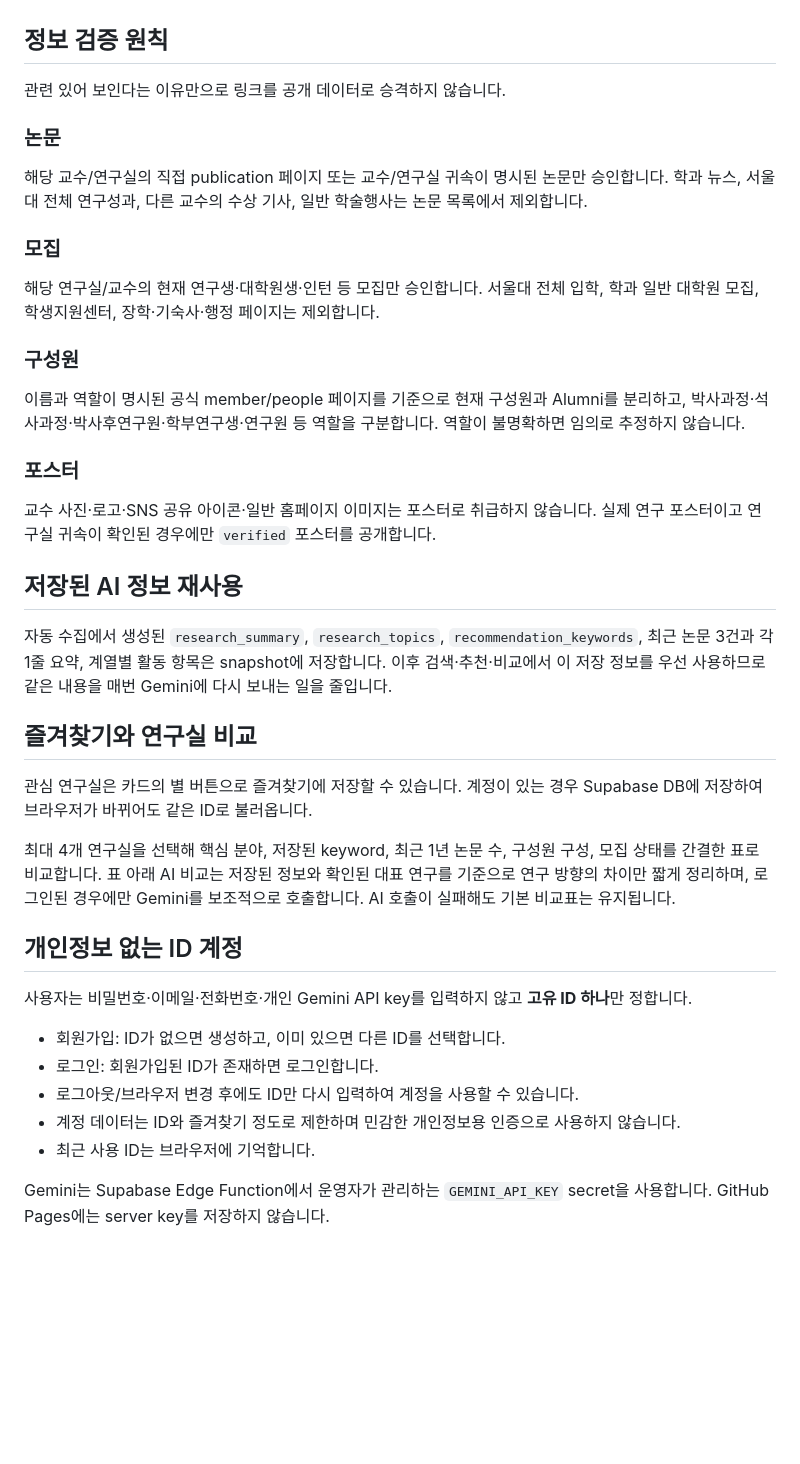
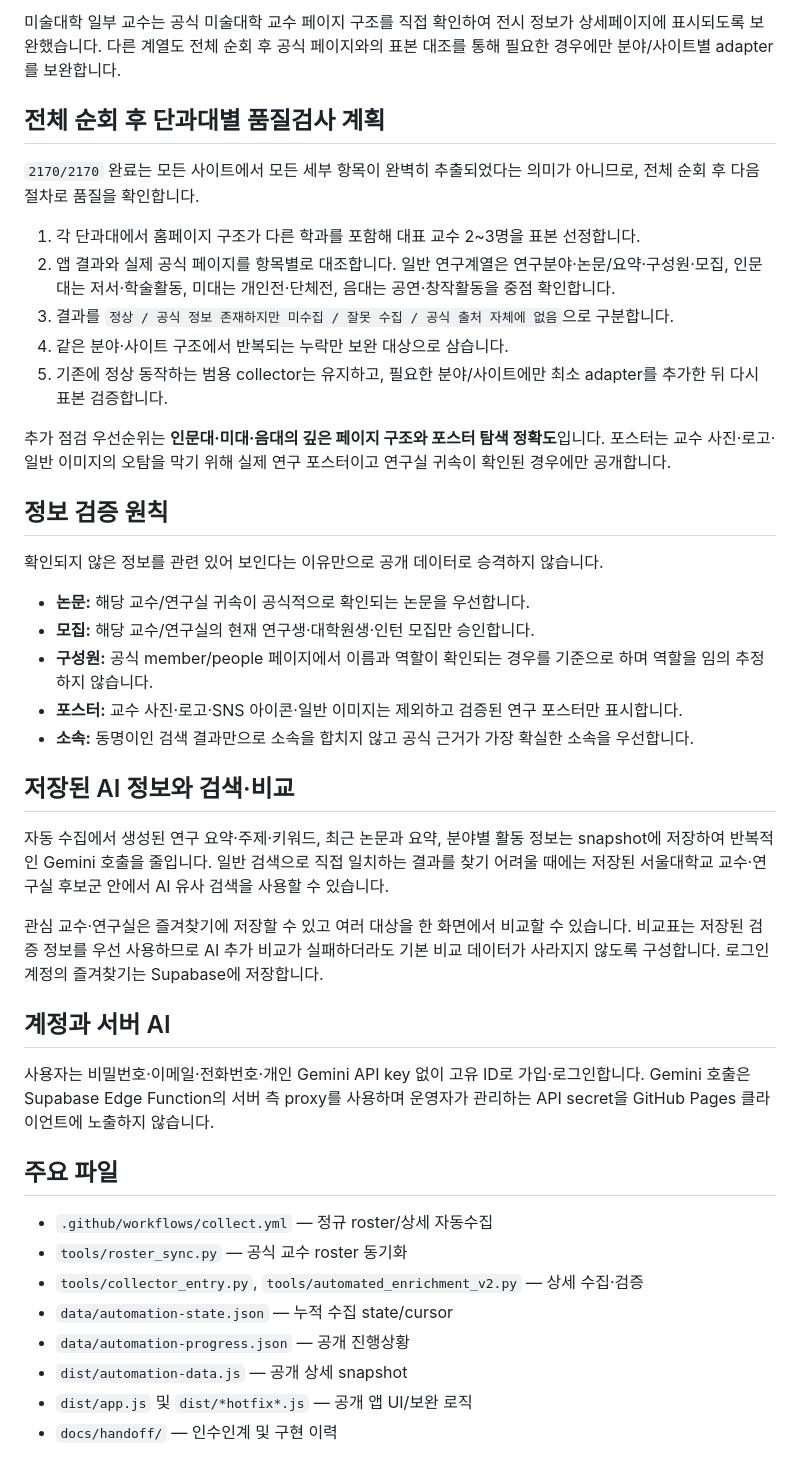
Before and after one commit to leehojun0303/snu-lab-navigator, a Markdown page: README.md, the part around one of its changes. Rendered like a GitHub page; blank space fills up the shorter version.

Commit message:
Refresh README with current automation and QA plan

```diff
--- a/README.md
+++ b/README.md
@@ -47,39 +52,45 @@
+미술대학 일부 교수는 공식 미술대학 교수 페이지 구조를 직접 확인하여 전시 정보가 상세페이지에 표시되도록 보완했습니다. 다른 계열도 전체 순회 후 공식 페이지와의 표본 대조를 통해 필요한 경우에만 분야/사이트별 adapter를 보완합니다.
+
+## 전체 순회 후 단과대별 품질검사 계획
+
+`2170/2170` 완료는 모든 사이트에서 모든 세부 항목이 완벽히 추출되었다는 의미가 아니므로, 전체 순회 후 다음 절차로 품질을 확인합니다.
+
+1. 각 단과대에서 홈페이지 구조가 다른 학과를 포함해 대표 교수 2~3명을 표본 선정합니다.
+2. 앱 결과와 실제 공식 페이지를 항목별로 대조합니다. 일반 연구계열은 연구분야·논문/요약·구성원·모집, 인문대는 저서·학술활동, 미대는 개인전·단체전, 음대는 공연·창작활동을 중점 확인합니다.
+3. 결과를 `정상 / 공식 정보 존재하지만 미수집 / 잘못 수집 / 공식 출처 자체에 없음`으로 구분합니다.
+4. 같은 분야·사이트 구조에서 반복되는 누락만 보완 대상으로 삼습니다.
+5. 기존에 정상 동작하는 범용 collector는 유지하고, 필요한 분야/사이트에만 최소 adapter를 추가한 뒤 다시 표본 검증합니다.
+
+추가 점검 우선순위는 **인문대·미대·음대의 깊은 페이지 구조와 포스터 탐색 정확도**입니다. 포스터는 교수 사진·로고·일반 이미지의 오탐을 막기 위해 실제 연구 포스터이고 연구실 귀속이 확인된 경우에만 공개합니다.
 
 ## 정보 검증 원칙
 
-관련 있어 보인다는 이유만으로 링크를 공개 데이터로 승격하지 않습니다.
+확인되지 않은 정보를 관련 있어 보인다는 이유만으로 공개 데이터로 승격하지 않습니다.
 
-### 논문
-해당 교수/연구실의 직접 publication 페이지 또는 교수/연구실 귀속이 명시된 논문만 승인합니다. 학과 뉴스, 서울대 전체 연구성과, 다른 교수의 수상 기사, 일반 학술행사는 논문 목록에서 제외합니다.
+- **논문:** 해당 교수/연구실 귀속이 공식적으로 확인되는 논문을 우선합니다.
+- **모집:** 해당 교수/연구실의 현재 연구생·대학원생·인턴 모집만 승인합니다.
+- **구성원:** 공식 member/people 페이지에서 이름과 역할이 확인되는 경우를 기준으로 하며 역할을 임의 추정하지 않습니다.
+- **포스터:** 교수 사진·로고·SNS 아이콘·일반 이미지는 제외하고 검증된 연구 포스터만 표시합니다.
+- **소속:** 동명이인 검색 결과만으로 소속을 합치지 않고 공식 근거가 가장 확실한 소속을 우선합니다.
 
-### 모집
-해당 연구실/교수의 현재 연구생·대학원생·인턴 등 모집만 승인합니다. 서울대 전체 입학, 학과 일반 대학원 모집, 학생지원센터, 장학·기숙사·행정 페이지는 제외합니다.
+## 저장된 AI 정보와 검색·비교
 
-### 구성원
-이름과 역할이 명시된 공식 member/people 페이지를 기준으로 현재 구성원과 Alumni를 분리하고, 박사과정·석사과정·박사후연구원·학부연구생·연구원 등 역할을 구분합니다. 역할이 불명확하면 임의로 추정하지 않습니다.
+자동 수집에서 생성된 연구 요약·주제·키워드, 최근 논문과 요약, 분야별 활동 정보는 snapshot에 저장하여 반복적인 Gemini 호출을 줄입니다. 일반 검색으로 직접 일치하는 결과를 찾기 어려울 때에는 저장된 서울대학교 교수·연구실 후보군 안에서 AI 유사 검색을 사용할 수 있습니다.
 
-### 포스터
-교수 사진·로고·SNS 공유 아이콘·일반 홈페이지 이미지는 포스터로 취급하지 않습니다. 실제 연구 포스터이고 연구실 귀속이 확인된 경우에만 `verified` 포스터를 공개합니다.
+관심 교수·연구실은 즐겨찾기에 저장할 수 있고 여러 대상을 한 화면에서 비교할 수 있습니다. 비교표는 저장된 검증 정보를 우선 사용하므로 AI 추가 비교가 실패하더라도 기본 비교 데이터가 사라지지 않도록 구성합니다. 로그인 계정의 즐겨찾기는 Supabase에 저장합니다.
 
-## 저장된 AI 정보 재사용
+## 계정과 서버 AI
 
-자동 수집에서 생성된 `research_summary`, `research_topics`, `recommendation_keywords`, 최근 논문 3건과 각 1줄 요약, 계열별 활동 항목은 snapshot에 저장합니다. 이후 검색·추천·비교에서 이 저장 정보를 우선 사용하므로 같은 내용을 매번 Gemini에 다시 보내는 일을 줄입니다.
+사용자는 비밀번호·이메일·전화번호·개인 Gemini API key 없이 고유 ID로 가입·로그인합니다. Gemini 호출은 Supabase Edge Function의 서버 측 proxy를 사용하며 운영자가 관리하는 API secret을 GitHub Pages 클라이언트에 노출하지 않습니다.
 
-## 즐겨찾기와 연구실 비교
+## 주요 파일
 
-관심 연구실은 카드의 별 버튼으로 즐겨찾기에 저장할 수 있습니다. 계정이 있는 경우 Supabase DB에 저장하여 브라우저가 바뀌어도 같은 ID로 불러옵니다.
+- `.github/workflows/collect.yml` — 정규 roster/상세 자동수집
+- `tools/roster_sync.py` — 공식 교수 roster 동기화
+- `tools/collector_entry.py`, `tools/automated_enrichment_v2.py` — 상세 수집·검증
+- `data/automation-state.json` — 누적 수집 state/cursor
+- `data/automation-progress.json` — 공개 진행상황
+- `dist/automation-data.js` — 공개 상세 snapshot
+- `dist/app.js` 및 `dist/*hotfix*.js` — 공개 앱 UI/보완 로직
+- `docs/handoff/` — 인수인계 및 구현 이력
 
-최대 4개 연구실을 선택해 핵심 분야, 저장된 keyword, 최근 1년 논문 수, 구성원 구성, 모집 상태를 간결한 표로 비교합니다. 표 아래 AI 비교는 저장된 정보와 확인된 대표 연구를 기준으로 연구 방향의 차이만 짧게 정리하며, 로그인된 경우에만 Gemini를 보조적으로 호출합니다. AI 호출이 실패해도 기본 비교표는 유지됩니다.
-
-## 개인정보 없는 ID 계정
-
-사용자는 비밀번호·이메일·전화번호·개인 Gemini API key를 입력하지 않고 **고유 ID 하나**만 정합니다.
-
-- 회원가입: ID가 없으면 생성하고, 이미 있으면 다른 ID를 선택합니다.
-- 로그인: 회원가입된 ID가 존재하면 로그인합니다.
-- 로그아웃/브라우저 변경 후에도 ID만 다시 입력하여 계정을 사용할 수 있습니다.
-- 계정 데이터는 ID와 즐겨찾기 정도로 제한하며 민감한 개인정보용 인증으로 사용하지 않습니다.
-- 최근 사용 ID는 브라우저에 기억합니다.
-
-Gemini는 Supabase Edge Function에서 운영자가 관리하는 `GEMINI_API_KEY` secret을 사용합니다. GitHub Pages에는 server key를 저장하지 않습니다.
-
```
Also changed, not shown: other parts of README.md (+32 -55 lines).
